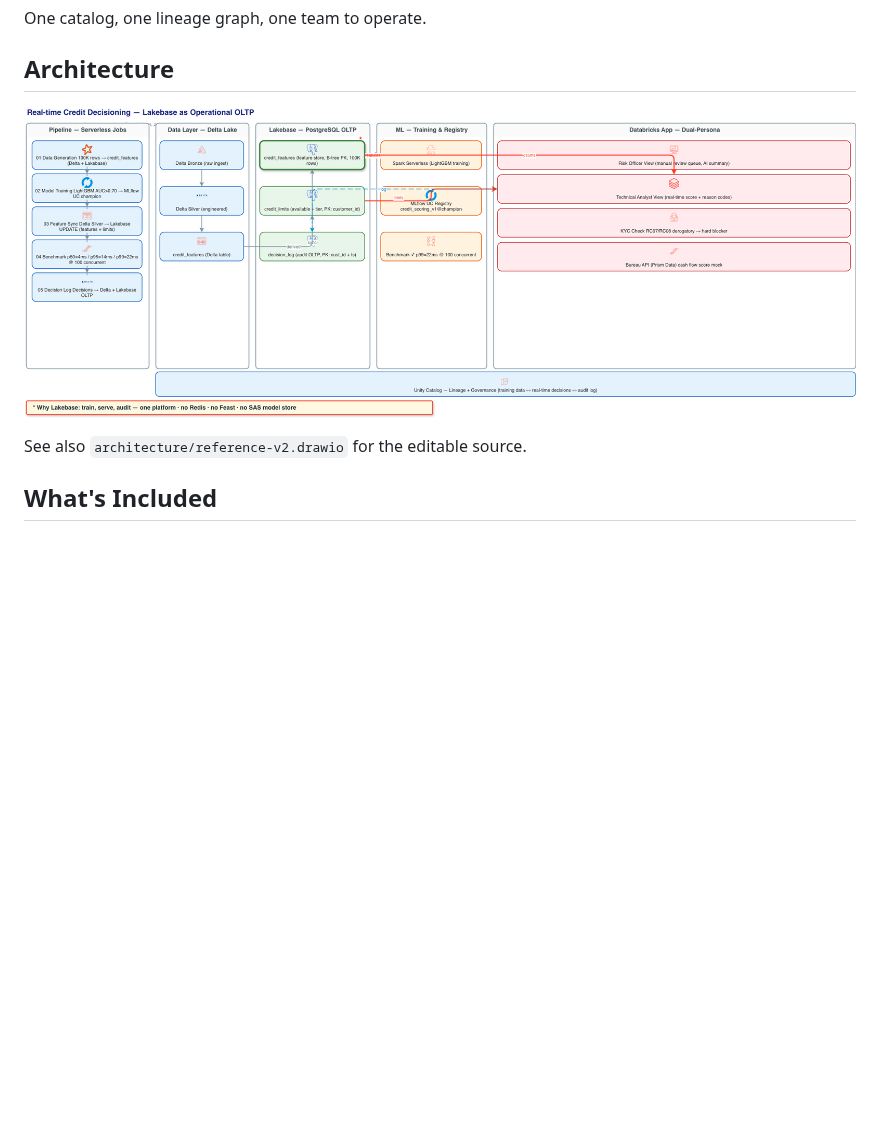
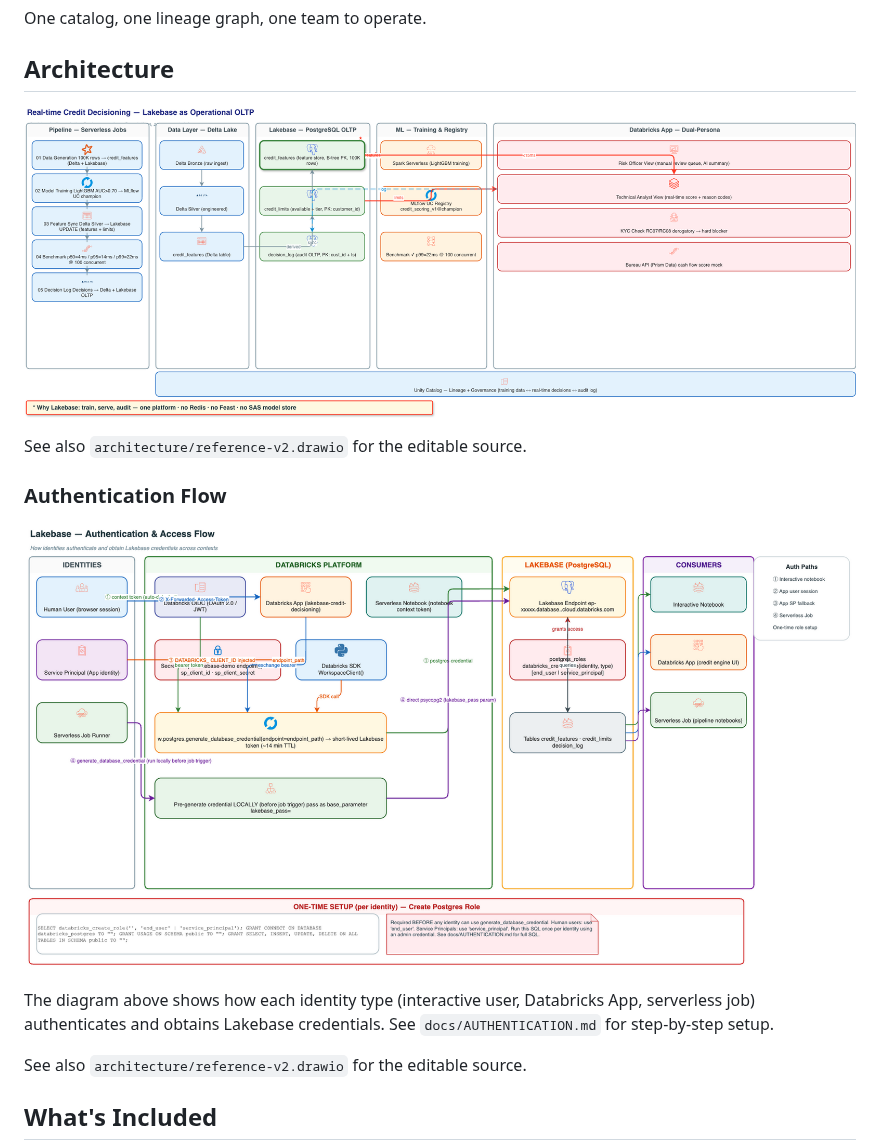
Before and after one commit to databricks-industry-solutions/lakebase-fsi-credit-decisioning, a Markdown page: README.md, the part around the change. Drawn GitHub-style; pictures changed too: architecture/auth-flow.drawio.png (added); blank space fills up the shorter version.

Commit message:
feat(arch): add auth-flow diagram — 4 identity paths + one-time role setup
Signed-off-by: Fabricio Hamada <fabricio.hamada@databricks.com>

```diff
--- a/README.md
+++ b/README.md
@@ -36,7 +36,16 @@ One catalog, one lineage graph, one team to operate.
 
 ## Architecture
 
-![Architecture diagram](architecture/reference-v2.drawio.png)
+![Solution architecture](architecture/reference-v2.drawio.png)
+
+See also `architecture/reference-v2.drawio` for the editable source.
+
+### Authentication Flow
+
+![Auth flow diagram](architecture/auth-flow.drawio.png)
+
+The diagram above shows how each identity type (interactive user, Databricks App, serverless job)
+authenticates and obtains Lakebase credentials. See `docs/AUTHENTICATION.md` for step-by-step setup.
 
 See also `architecture/reference-v2.drawio` for the editable source.
 
```
Also changed, not shown: 1 other file.
